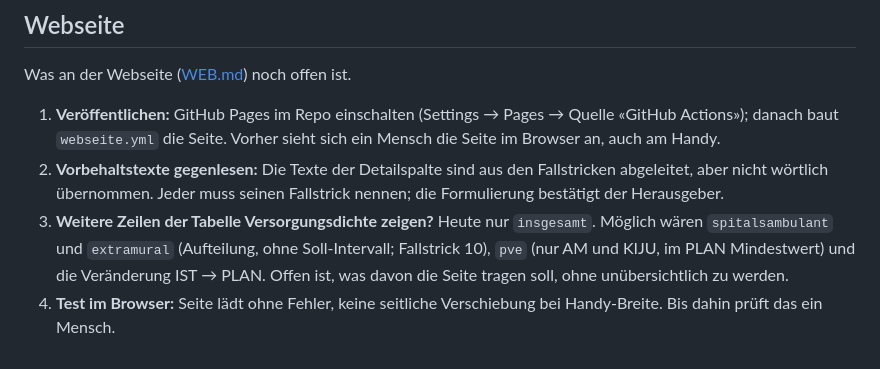
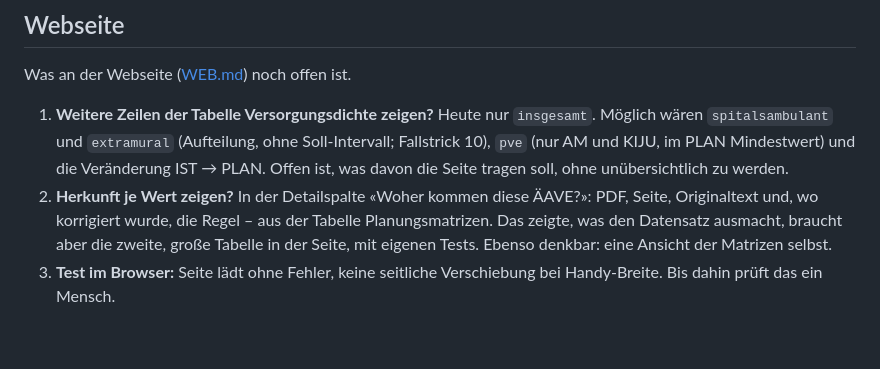
Before and after one commit to maxpli/rsg-2030-verordnungen, a Markdown page: docs/offene_punkte.md, the part around the change. GitHub-like rendering.

```diff
--- a/docs/offene_punkte.md
+++ b/docs/offene_punkte.md
@@ -94,12 +94,11 @@ eigene, gekennzeichnete Größe, nicht als Wert der Verordnungen. Eine solche Qu
 
 Was an der Webseite ([WEB.md](WEB.md)) noch offen ist.
 
-1. **Veröffentlichen:** GitHub Pages im Repo einschalten (Settings → Pages → Quelle «GitHub Actions»); danach baut
-   `webseite.yml` die Seite. Vorher sieht sich ein Mensch die Seite im Browser an, auch am Handy.
-2. **Vorbehaltstexte gegenlesen:** Die Texte der Detailspalte sind aus den Fallstricken abgeleitet, aber nicht wörtlich
-   übernommen. Jeder muss seinen Fallstrick nennen; die Formulierung bestätigt der Herausgeber.
-3. **Weitere Zeilen der Tabelle Versorgungsdichte zeigen?** Heute nur `insgesamt`. Möglich wären `spitalsambulant` und
+1. **Weitere Zeilen der Tabelle Versorgungsdichte zeigen?** Heute nur `insgesamt`. Möglich wären `spitalsambulant` und
    `extramural` (Aufteilung, ohne Soll-Intervall; Fallstrick 10), `pve` (nur AM und KIJU, im PLAN Mindestwert) und die
    Veränderung IST → PLAN. Offen ist, was davon die Seite tragen soll, ohne unübersichtlich zu werden.
-4. **Test im Browser:** Seite lädt ohne Fehler, keine seitliche Verschiebung bei Handy-Breite. Bis dahin prüft das ein
+2. **Herkunft je Wert zeigen?** In der Detailspalte «Woher kommen diese ÄAVE?»: PDF, Seite, Originaltext und, wo
+   korrigiert wurde, die Regel – aus der Tabelle Planungsmatrizen. Das zeigte, was den Datensatz ausmacht, braucht aber
+   die zweite, große Tabelle in der Seite, mit eigenen Tests. Ebenso denkbar: eine Ansicht der Matrizen selbst.
+3. **Test im Browser:** Seite lädt ohne Fehler, keine seitliche Verschiebung bei Handy-Breite. Bis dahin prüft das ein
    Mensch.
```
Also changed, not shown: README.md (+7 -0 lines), docs/WEB.md (+2 -2 lines).
